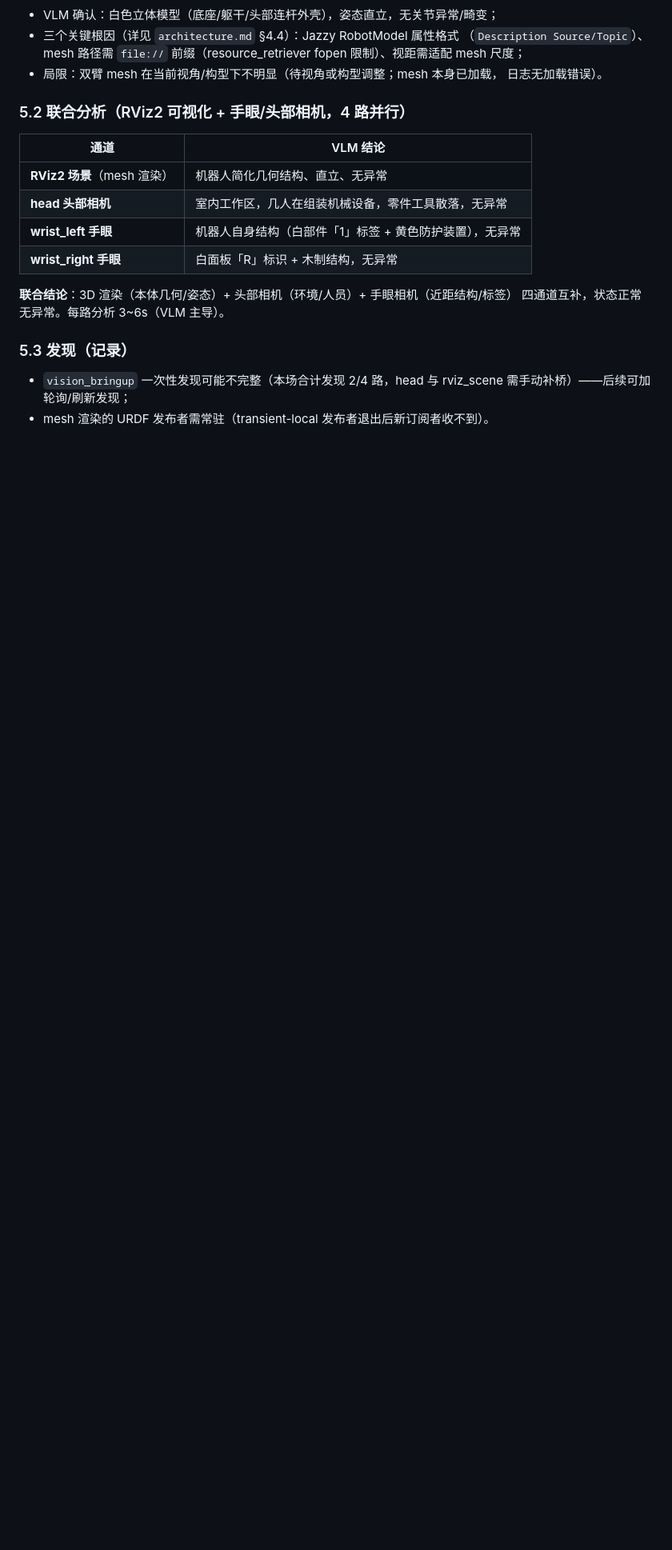
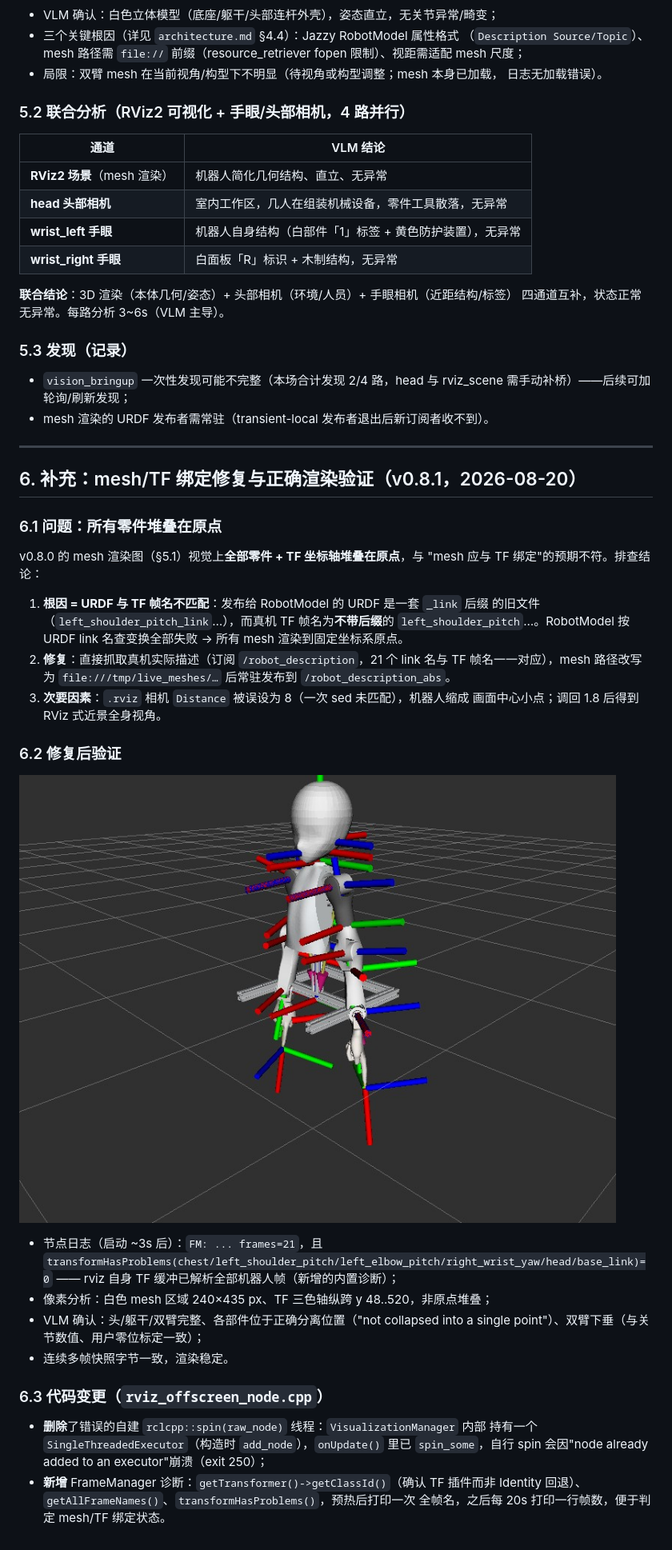
Before and after one commit to StvLi/dsh-ros2, a Markdown page: docs/robot-state-vision-test.md, the part around the change. Shown: that part at 80% size. GitHub-like rendering; pictures changed too: docs/images/robot_mesh_full.jpg; blank space fills up the shorter version.

```diff
--- a/docs/robot-state-vision-test.md
+++ b/docs/robot-state-vision-test.md
@@ -127,3 +127,43 @@
 - `vision_bringup` 一次性发现可能不完整（本场合计发现 2/4 路，head 与 rviz_scene
   需手动补桥）——后续可加轮询/刷新发现；
 - mesh 渲染的 URDF 发布者需常驻（transient-local 发布者退出后新订阅者收不到）。
+
+---
+
+## 6. 补充：mesh/TF 绑定修复与正确渲染验证（v0.8.1，2026-08-20）
+
+### 6.1 问题：所有零件堆叠在原点
+
+v0.8.0 的 mesh 渲染图（§5.1）视觉上**全部零件 + TF 坐标轴堆叠在原点**，与
+"mesh 应与 TF 绑定"的预期不符。排查结论：
+
+1. **根因 = URDF 与 TF 帧名不匹配**：发布给 RobotModel 的 URDF 是一套 `_link` 后缀
+   的旧文件（`left_shoulder_pitch_link`…），而真机 TF 帧名为**不带后缀**的
+   `left_shoulder_pitch`…。RobotModel 按 URDF link 名查变换全部失败 → 所有 mesh
+   渲染到固定坐标系原点。
+2. **修复**：直接抓取真机实际描述（订阅 `/robot_description`，21 个 link 名与 TF
+   帧名一一对应），mesh 路径改写为 `file:///tmp/live_meshes/…` 后常驻发布到
+   `/robot_description_abs`。
+3. **次要因素**：`.rviz` 相机 `Distance` 被误设为 8（一次 sed 未匹配），机器人缩成
+   画面中心小点；调回 1.8 后得到 RViz 式近景全身视角。
+
+### 6.2 修复后验证
+
+![修复后 mesh/TF 绑定渲染](images/robot_mesh_full.jpg)
+
+- 节点日志（启动 ~3s 后）：`FM: ... frames=21`，且
+  `transformHasProblems(chest/left_shoulder_pitch/left_elbow_pitch/right_wrist_yaw/head/base_link)=0`
+  —— rviz 自身 TF 缓冲已解析全部机器人帧（新增的内置诊断）；
+- 像素分析：白色 mesh 区域 240×435 px、TF 三色轴纵跨 y 48..520，非原点堆叠；
+- VLM 确认：头/躯干/双臂完整、各部件位于正确分离位置（"not collapsed into a
+  single point"）、双臂下垂（与关节数值、用户零位标定一致）；
+- 连续多帧快照字节一致，渲染稳定。
+
+### 6.3 代码变更（`rviz_offscreen_node.cpp`）
+
+- **删除**了错误的自建 `rclcpp::spin(raw_node)` 线程：`VisualizationManager` 内部
+  持有一个 `SingleThreadedExecutor`（构造时 `add_node`），`onUpdate()` 里已
+  `spin_some`，自行 spin 会因"node already added to an executor"崩溃（exit 250）；
+- **新增** FrameManager 诊断：`getTransformer()->getClassId()`（确认 TF 插件而非
+  Identity 回退）、`getAllFrameNames()`、`transformHasProblems()`，预热后打印一次
+  全帧名，之后每 20s 打印一行帧数，便于判定 mesh/TF 绑定状态。
```
Also changed, not shown: CHANGELOG.md (+25 -0 lines), docs/architecture.md (+12 -4 lines), 3 other files.
